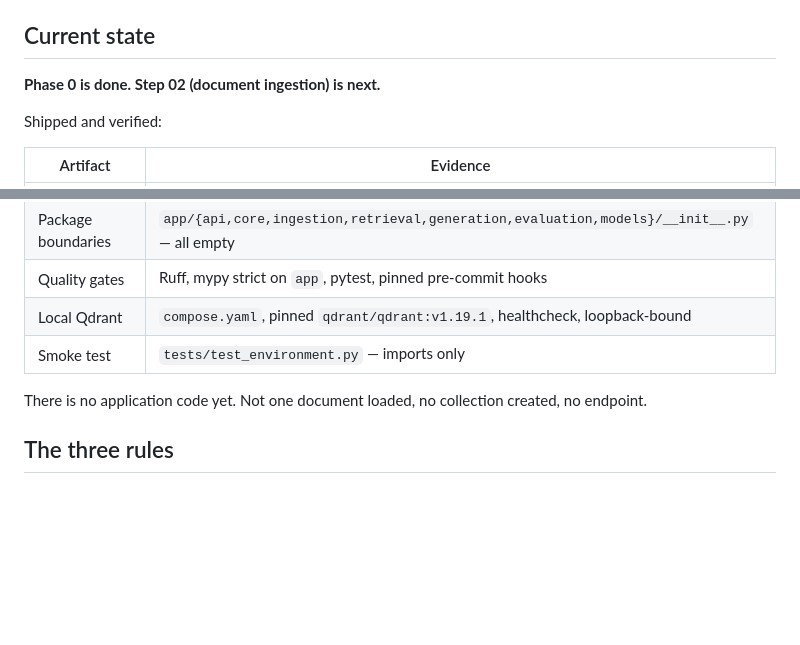
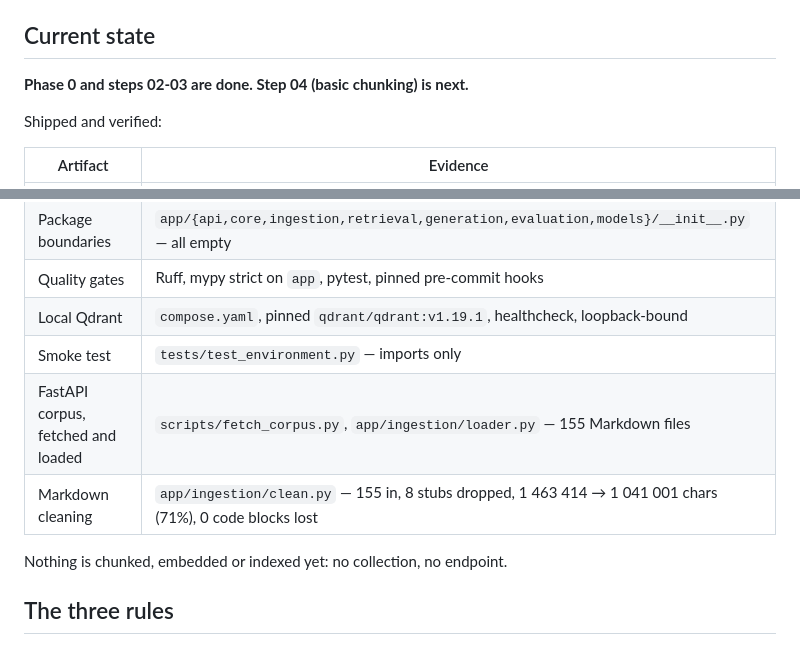
Before and after one commit to Slqzeer/Advanced-RAG-Knowledge-Assistant, a Markdown page: docs/roadmap.md, 2 parts joined by grey strips. GitHub-like rendering; blank space fills up the shorter version.

```diff
--- a/docs/roadmap.md
+++ b/docs/roadmap.md
@@ -8,7 +8,7 @@ The single place that answers: where is this project, what comes next, and why.
 
 ## Current state
 
-**Phase 0 is done. Step 02 (document ingestion) is next.**
+**Phase 0 and steps 02-03 are done. Step 04 (basic chunking) is next.**
 
 Shipped and verified:
 
@@ -19,8 +19,10 @@ Shipped and verified:
 | Quality gates | Ruff, mypy strict on `app`, pytest, pinned pre-commit hooks |
 | Local Qdrant | `compose.yaml`, pinned `qdrant/qdrant:v1.19.1`, healthcheck, loopback-bound |
 | Smoke test | `tests/test_environment.py` — imports only |
+| FastAPI corpus, fetched and loaded | `scripts/fetch_corpus.py`, `app/ingestion/loader.py` — 155 Markdown files |
+| Markdown cleaning | `app/ingestion/clean.py` — 155 in, 8 stubs dropped, 1 463 414 → 1 041 001 chars (71%), 0 code blocks lost |
 
-There is no application code yet. Not one document loaded, no collection created, no endpoint.
+Nothing is chunked, embedded or indexed yet: no collection, no endpoint.
 
 ## The three rules
 
```
Also changed, not shown: README.md (+7 -4 lines), 1 other file.
